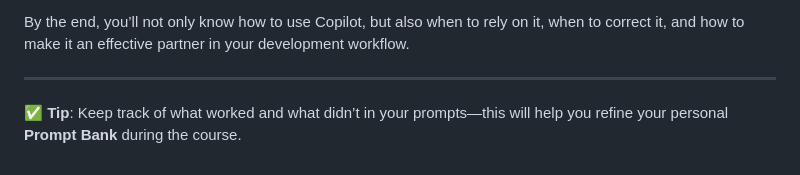
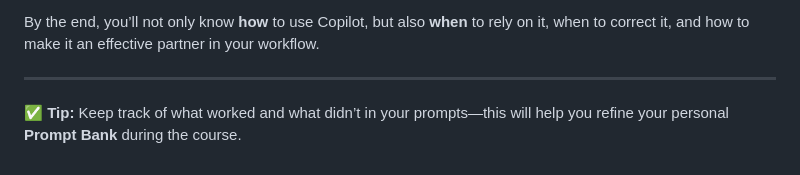
Before and after one commit to codewithz/hexaware-github-copilot-training-september-2025, a Markdown page: readme.md, the part around one of its changes. GitHub-like rendering.

```diff
--- a/readme.md
+++ b/readme.md
@@ -73,7 +80,7 @@ The flow of training will be:
 4. **Apply in final project** → integrate everything into a practical build.
 
-By the end, you’ll not only know how to use Copilot, but also when to rely on it, when to correct it, and how to make it an effective partner in your development workflow.
+By the end, you’ll not only know **how** to use Copilot, but also **when** to rely on it, when to correct it, and how to make it an effective partner in your workflow.
 
 ---
 
-✅ **Tip**: Keep track of what worked and what didn’t in your prompts—this will help you refine your personal **Prompt Bank** during the course.
+✅ **Tip:** Keep track of what worked and what didn’t in your prompts—this will help you refine your personal **Prompt Bank** during the course.
```
Also changed, not shown: other parts of readme.md (+30 -23 lines).
